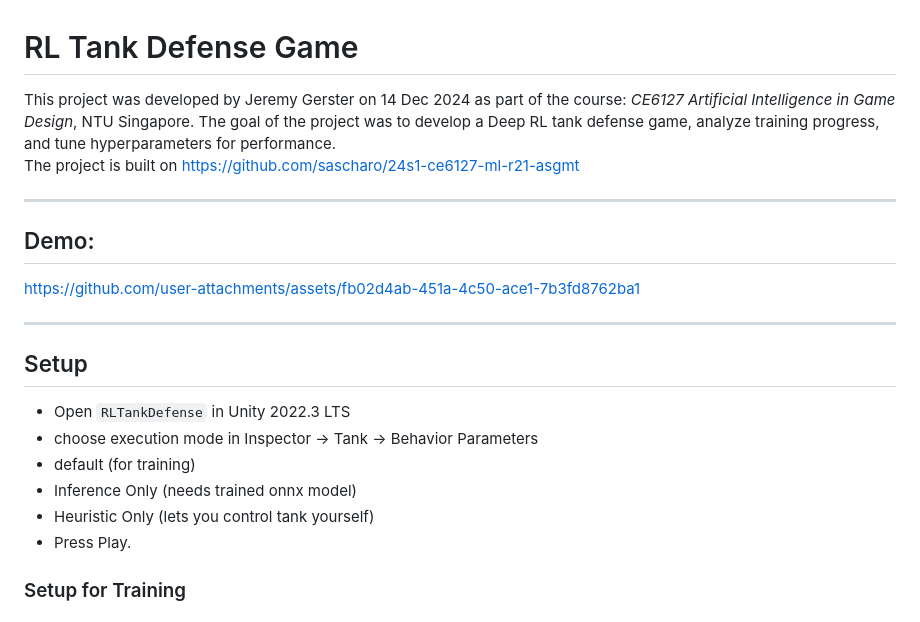
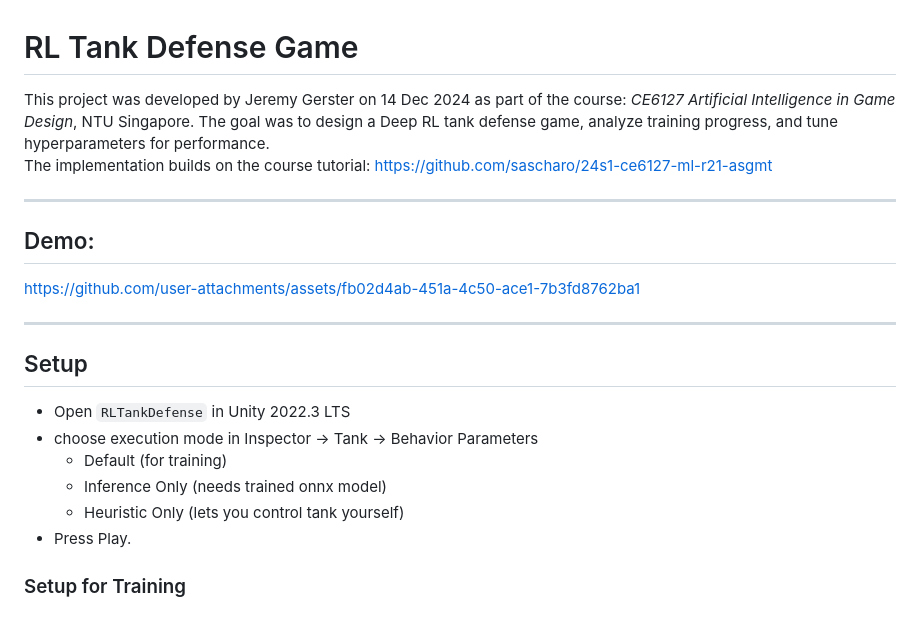
Before and after one commit to jgerster0/rl-tank-game, a Markdown page: README.md, the part around the change printed below. GitHub-like rendering.

```diff
--- a/README.md
+++ b/README.md
@@ -1,6 +1,6 @@
 # RL Tank Defense Game
-This project was developed by Jeremy Gerster on 14 Dec 2024 as part of the course: *CE6127 Artificial Intelligence in Game Design*, NTU Singapore. The goal of the project was to develop a Deep RL tank defense game, analyze training progress, and tune hyperparameters for performance.<br>
-The project is built on https://github.com/sascharo/24s1-ce6127-ml-r21-asgmt
+This project was developed by Jeremy Gerster on 14 Dec 2024 as part of the course: *CE6127 Artificial Intelligence in Game Design*, NTU Singapore. The goal was to design a Deep RL tank defense game, analyze training progress, and tune hyperparameters for performance.<br>
+The implementation builds on the course tutorial: https://github.com/sascharo/24s1-ce6127-ml-r21-asgmt
 
 ---
 
@@ -13,9 +13,9 @@ https://github.com/user-attachments/assets/fb02d4ab-451a-4c50-ace1-7b3fd8762ba1
 ## Setup
 - Open `RLTankDefense` in Unity 2022.3 LTS
 - choose execution mode in Inspector → Tank → Behavior Parameters
- - default (for training)
- - Inference Only (needs trained onnx model)
- - Heuristic Only (lets you control tank yourself)
+  - Default (for training)
+  - Inference Only (needs trained onnx model)
+  - Heuristic Only (lets you control tank yourself)
 - Press Play.
 
 
```
Also changed, not shown: other parts of README.md (+10 -9 lines).
